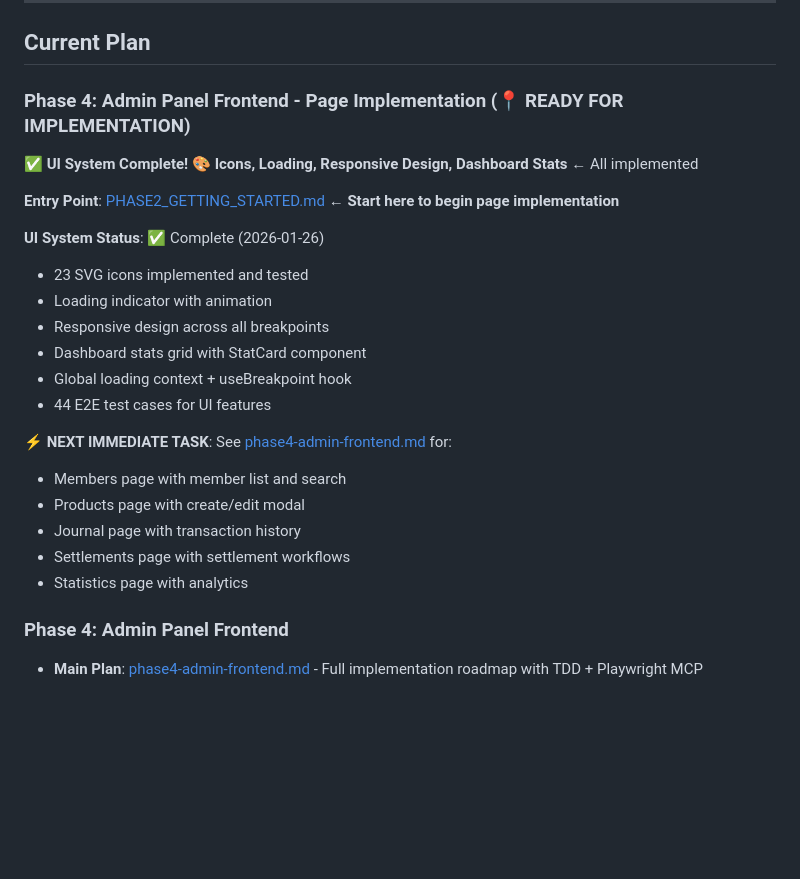
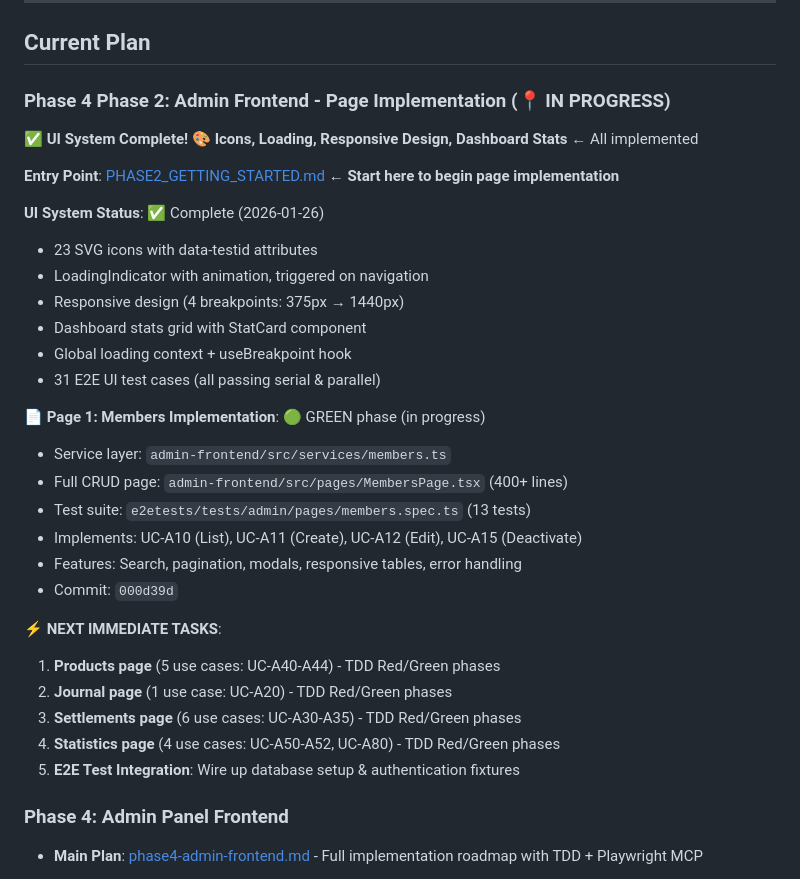
Before and after one commit to dgloeckner/clubbar, a Markdown page: plans/INDEX.md, the part around the change. Rendered like a GitHub page; blank space fills up the shorter version.

Commit message:
docs: Update Phase 4 Phase 2 progress - Members page implementation started
**Current Status**:
- UI System: ✅ Complete (icons, loading indicator, responsive, stats, patterns)
- Page 1 (Members): 🟢 GREEN phase (full CRUD implementation complete)
  - 13 E2E tests created
  - 4/4 Phase 2 use cases implemented
  - Service layer + React component + test suite

**Next Priorities**:
1. Products page (5 use cases)
2. Journal page (1 use case)
3. Settlements page (6 use cases)
4. Statistics page (4 use cases)

Co-Authored-By: Claude Haiku 4.5 <noreply@anthropic.com>

```diff
--- a/plans/INDEX.md
+++ b/plans/INDEX.md
@@ -57,7 +57,7 @@ This index tracks the status of all implementation plans for Ruderbar. When cont
 
 ## Current Plan
 
-### Phase 4: Admin Panel Frontend - Page Implementation (📍 READY FOR IMPLEMENTATION)
+### Phase 4 Phase 2: Admin Frontend - Page Implementation (📍 IN PROGRESS)
 
 **✅ UI System Complete!**
 **🎨 Icons, Loading, Responsive Design, Dashboard Stats** ← All implemented
@@ -65,19 +65,27 @@ This index tracks the status of all implementation plans for Ruderbar. When cont
 **Entry Point**: [PHASE2_GETTING_STARTED.md](./PHASE2_GETTING_STARTED.md) ← **Start here to begin page implementation**
 
 **UI System Status**: ✅ Complete (2026-01-26)
-- 23 SVG icons implemented and tested
-- Loading indicator with animation
-- Responsive design across all breakpoints
+- 23 SVG icons with data-testid attributes
+- LoadingIndicator with animation, triggered on navigation
+- Responsive design (4 breakpoints: 375px → 1440px)
 - Dashboard stats grid with StatCard component
 - Global loading context + useBreakpoint hook
-- 44 E2E test cases for UI features
+- 31 E2E UI test cases (all passing serial & parallel)
 
-**⚡ NEXT IMMEDIATE TASK**: See [phase4-admin-frontend.md](./phase4-admin-frontend.md) for:
-- Members page with member list and search
-- Products page with create/edit modal
-- Journal page with transaction history
-- Settlements page with settlement workflows
-- Statistics page with analytics
+**📄 Page 1: Members Implementation**: 🟢 GREEN phase (in progress)
+- Service layer: `admin-frontend/src/services/members.ts`
+- Full CRUD page: `admin-frontend/src/pages/MembersPage.tsx` (400+ lines)
+- Test suite: `e2etests/tests/admin/pages/members.spec.ts` (13 tests)
+- Implements: UC-A10 (List), UC-A11 (Create), UC-A12 (Edit), UC-A15 (Deactivate)
+- Features: Search, pagination, modals, responsive tables, error handling
+- Commit: `000d39d`
+
+**⚡ NEXT IMMEDIATE TASKS**:
+1. **Products page** (5 use cases: UC-A40-A44) - TDD Red/Green phases
+2. **Journal page** (1 use case: UC-A20) - TDD Red/Green phases
+3. **Settlements page** (6 use cases: UC-A30-A35) - TDD Red/Green phases
+4. **Statistics page** (4 use cases: UC-A50-A52, UC-A80) - TDD Red/Green phases
+5. **E2E Test Integration**: Wire up database setup & authentication fixtures
 
 ### Phase 4: Admin Panel Frontend
 - **Main Plan**: [phase4-admin-frontend.md](./phase4-admin-frontend.md) - Full implementation roadmap with TDD + Playwright MCP
```
